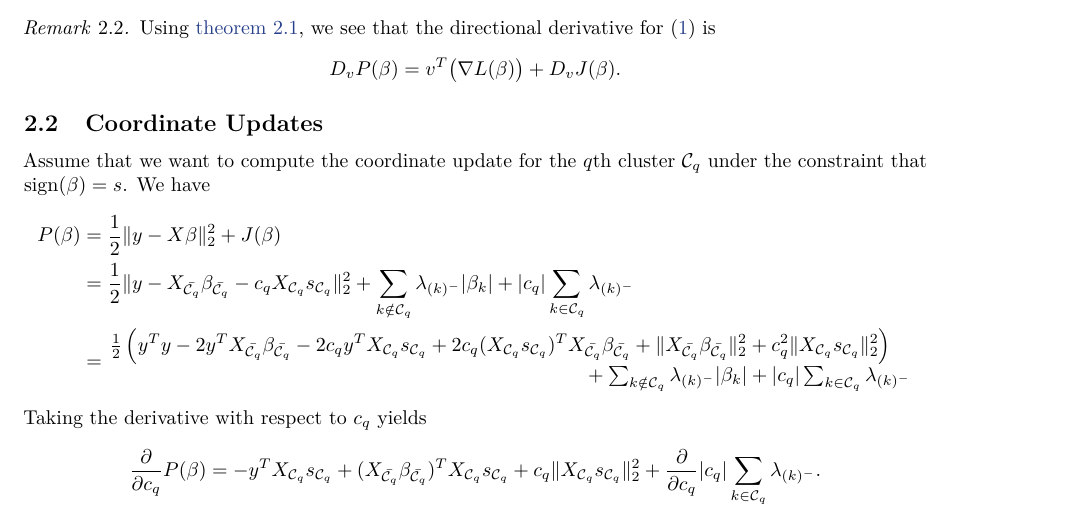
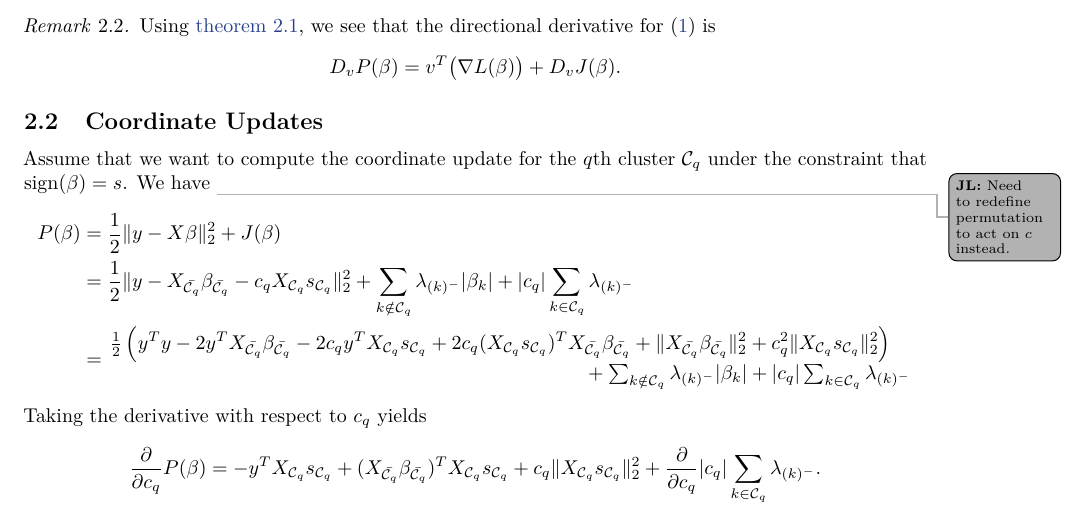
Before and after one commit to jolars/slopecd, a LaTeX paper (slopecd.tex, which reads tex/theory.tex): part of page 2 of 3, cut so that both start at the same text. Compiled offline with pdfLaTeX.

Commit message:
Add note

```diff
--- a/tex/theory.tex
+++ b/tex/theory.tex
@@ -81,6 +81,7 @@
 Assume that we want to compute the coordinate update for the \(q\)th cluster
 \(\mathcal{C}_q\) under the constraint that \(\sign(\beta) = s\).
 We have
+\jl{Need to redefine permutation to act on \(c\) instead.}
 \[
   \begin{aligned}
     P(\beta) & = \frac{1}{2} \lVert y - X\beta\rVert_2^2 + J(\beta)                                                                                                                                                                                                                        \\
```
